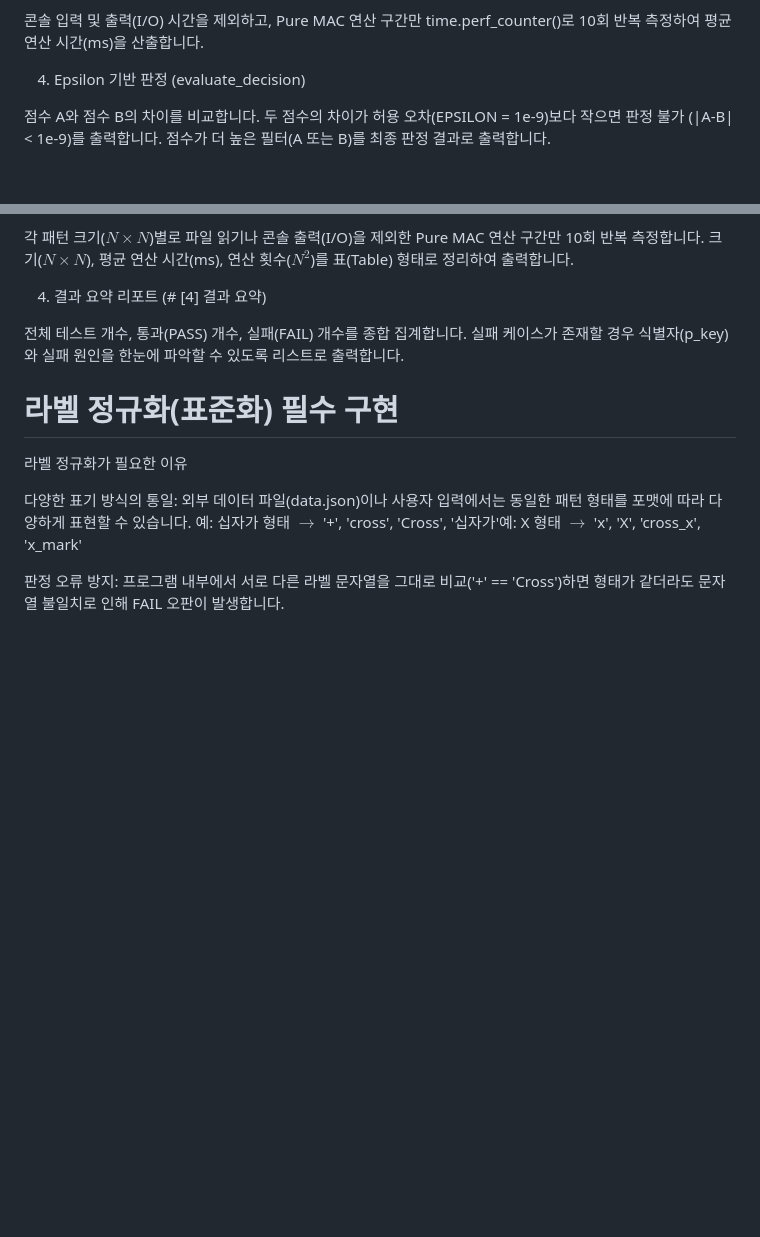
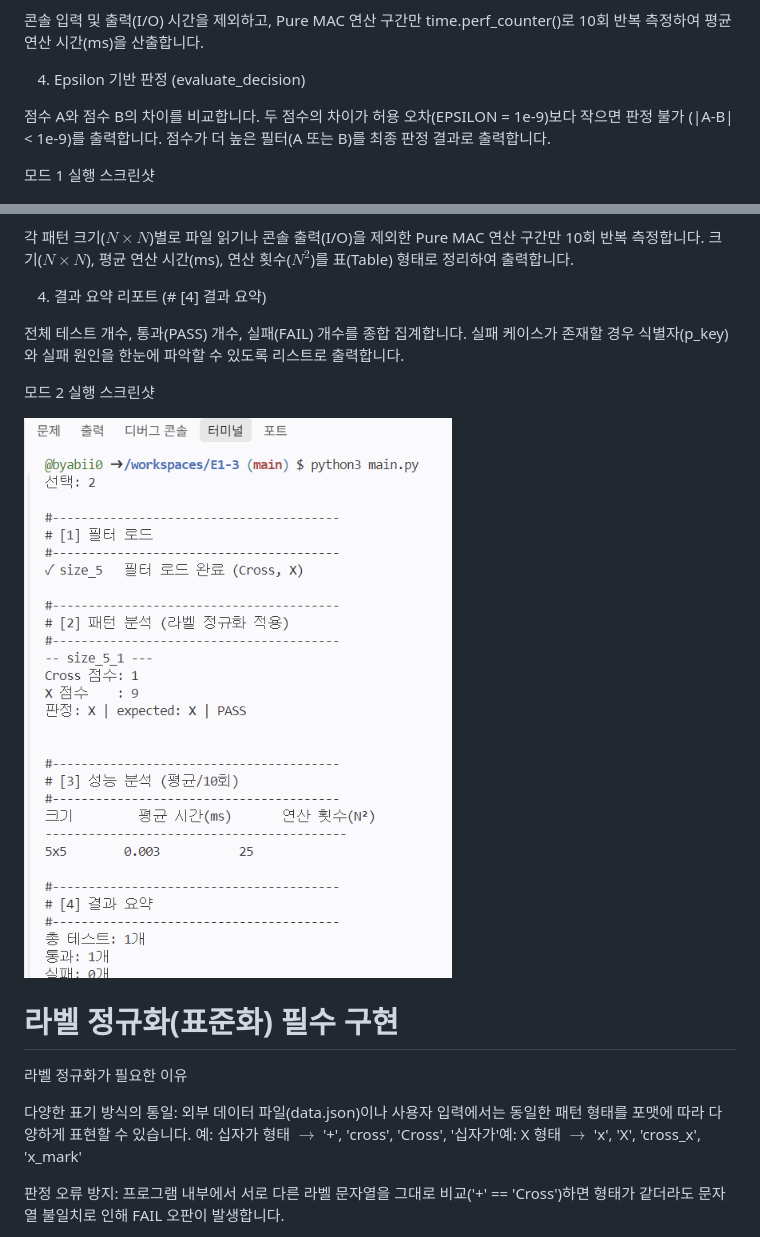
Before and after one commit to byabii0/E1-3, a Markdown page: README.md, 2 parts joined by grey strips. GitHub-like rendering; pictures changed too: image-1.png (added); blank space fills up the shorter version.

Commit message:
docs: 모드2 실행 이미지 첨부

```diff
--- a/README.md
+++ b/README.md
@@ -46,6 +46,8 @@
 두 점수의 차이가 허용 오차(EPSILON = 1e-9)보다 작으면 판정 불가 (|A-B| < 1e-9)를 출력합니다.
 점수가 더 높은 필터(A 또는 B)를 최종 판정 결과로 출력합니다.
 
+모드 1 실행 스크린샷
+
 ![alt text](image.png)
 
 # 모드 2 JSON 로드 및 스키마 검증(data.json)
@@ -85,6 +87,10 @@ $\vert{} \text{score\_cross} - \text{score\_x} \vert{} < 10^{-9}$ 인 경우 UND
 전체 테스트 개수, 통과(PASS) 개수, 실패(FAIL) 개수를 종합 집계합니다.
 실패 케이스가 존재할 경우 식별자(p_key)와 실패 원인을 한눈에 파악할 수 있도록 리스트로 출력합니다.
 
+모드 2 실행 스크린샷
+
+![alt text](image-1.png)
+
 # 라벨 정규화(표준화) 필수 구현
 
 라벨 정규화가 필요한 이유
```
